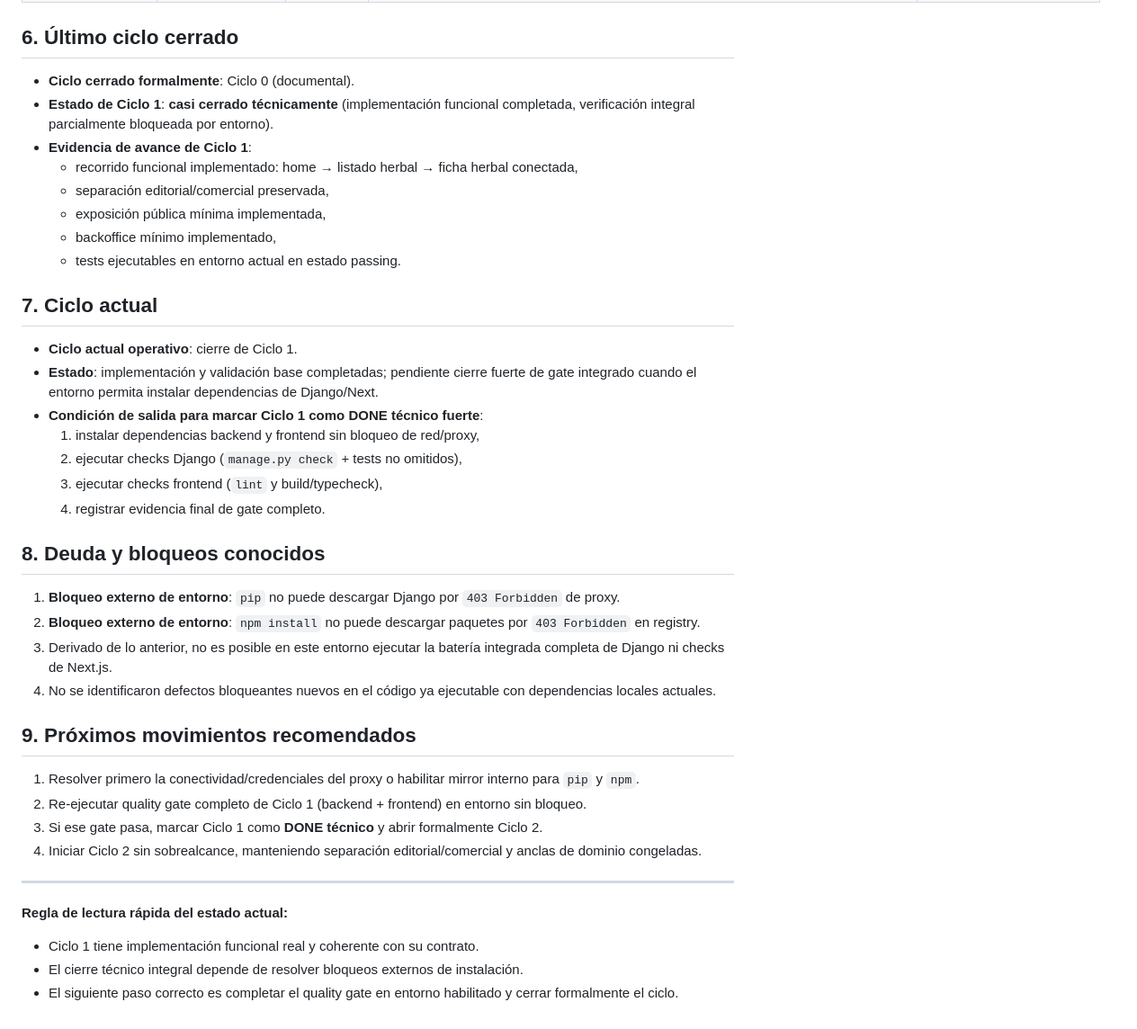
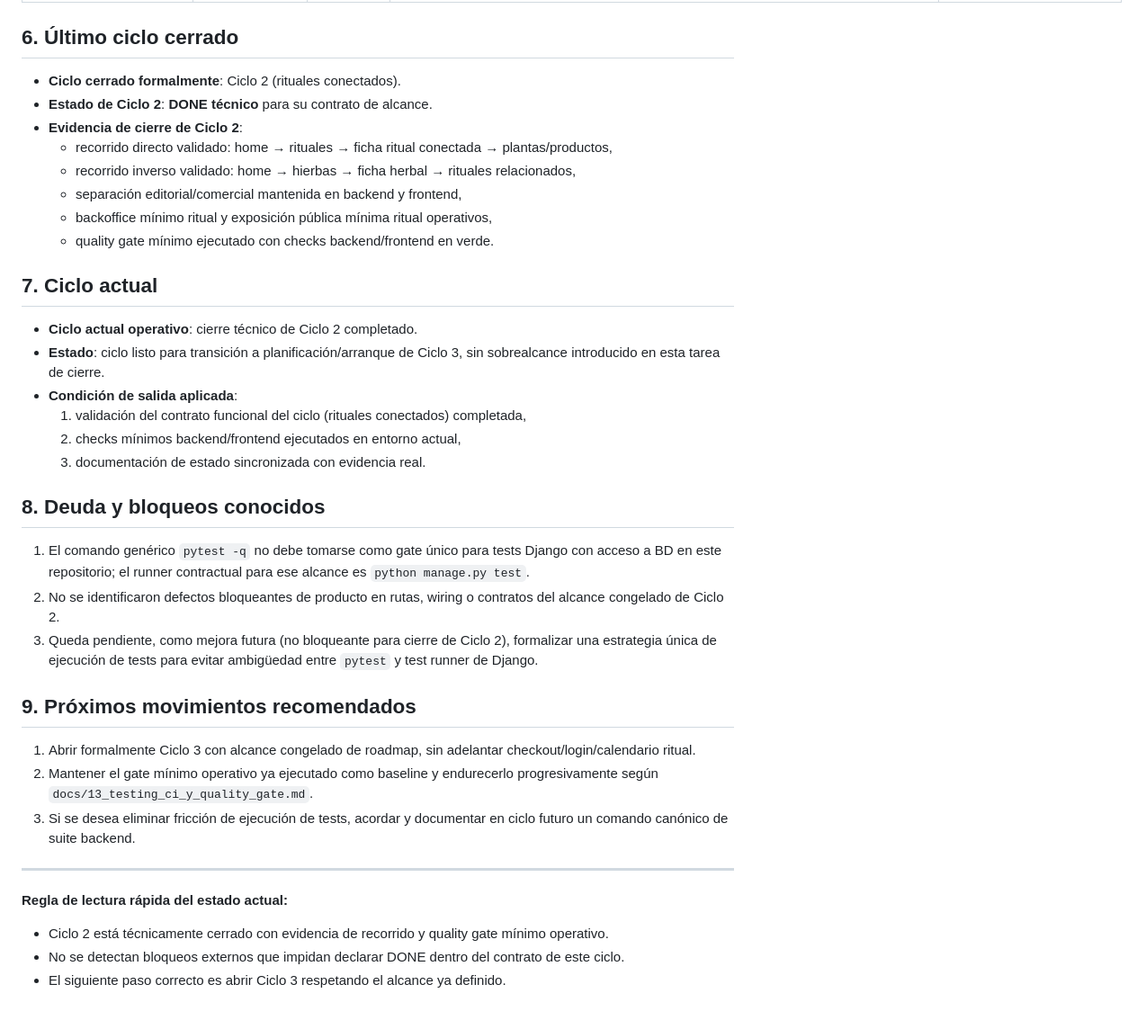
Before and after one commit to carlos-arcas/botica_bruja_lore, a Markdown page: docs/90_estado_implementacion.md, the part around one of its changes. Shown at 90% size. GitHub-like rendering.

Commit message:
docs: cerrar estado técnico del ciclo 2

```diff
--- a/docs/90_estado_implementacion.md
+++ b/docs/90_estado_implementacion.md
@@ -60,39 +67,36 @@ Resumen ejecutivo de estado real: existe un recorrido funcional del núcleo herb
 | Calendario ritual | PLANIFICADO | Ciclo 5 | `docs/02_alcance_y_fases.md`, `docs/05_modelo_de_dominio_y_entidades.md` | Sin cambios, fuera de alcance. |
 
 ## 6. Último ciclo cerrado
-- **Ciclo cerrado formalmente**: Ciclo 0 (documental).
-- **Estado de Ciclo 1**: **casi cerrado técnicamente** (implementación funcional completada, verificación integral parcialmente bloqueada por entorno).
-- **Evidencia de avance de Ciclo 1**:
-  - recorrido funcional implementado: home → listado herbal → ficha herbal conectada,
-  - separación editorial/comercial preservada,
-  - exposición pública mínima implementada,
-  - backoffice mínimo implementado,
-  - tests ejecutables en entorno actual en estado passing.
+- **Ciclo cerrado formalmente**: Ciclo 2 (rituales conectados).
+- **Estado de Ciclo 2**: **DONE técnico** para su contrato de alcance.
+- **Evidencia de cierre de Ciclo 2**:
+  - recorrido directo validado: home → rituales → ficha ritual conectada → plantas/productos,
+  - recorrido inverso validado: home → hierbas → ficha herbal → rituales relacionados,
+  - separación editorial/comercial mantenida en backend y frontend,
+  - backoffice mínimo ritual y exposición pública mínima ritual operativos,
+  - quality gate mínimo ejecutado con checks backend/frontend en verde.
 
 ## 7. Ciclo actual
-- **Ciclo actual operativo**: cierre de Ciclo 1.
-- **Estado**: implementación y validación base completadas; pendiente cierre fuerte de gate integrado cuando el entorno permita instalar dependencias de Django/Next.
-- **Condición de salida para marcar Ciclo 1 como DONE técnico fuerte**:
-  1. instalar dependencias backend y frontend sin bloqueo de red/proxy,
-  2. ejecutar checks Django (`manage.py check` + tests no omitidos),
-  3. ejecutar checks frontend (`lint` y build/typecheck),
-  4. registrar evidencia final de gate completo.
+- **Ciclo actual operativo**: cierre técnico de Ciclo 2 completado.
+- **Estado**: ciclo listo para transición a planificación/arranque de Ciclo 3, sin sobrealcance introducido en esta tarea de cierre.
+- **Condición de salida aplicada**:
+  1. validación del contrato funcional del ciclo (rituales conectados) completada,
+  2. checks mínimos backend/frontend ejecutados en entorno actual,
+  3. documentación de estado sincronizada con evidencia real.
 
 ## 8. Deuda y bloqueos conocidos
-1. **Bloqueo externo de entorno**: `pip` no puede descargar Django por `403 Forbidden` de proxy.
-2. **Bloqueo externo de entorno**: `npm install` no puede descargar paquetes por `403 Forbidden` en registry.
-3. Derivado de lo anterior, no es posible en este entorno ejecutar la batería integrada completa de Django ni checks de Next.js.
-4. No se identificaron defectos bloqueantes nuevos en el código ya ejecutable con dependencias locales actuales.
+1. El comando genérico `pytest -q` no debe tomarse como gate único para tests Django con acceso a BD en este repositorio; el runner contractual para ese alcance es `python manage.py test`.
+2. No se identificaron defectos bloqueantes de producto en rutas, wiring o contratos del alcance congelado de Ciclo 2.
+3. Queda pendiente, como mejora futura (no bloqueante para cierre de Ciclo 2), formalizar una estrategia única de ejecución de tests para evitar ambigüedad entre `pytest` y test runner de Django.
 
 ## 9. Próximos movimientos recomendados
-1. Resolver primero la conectividad/credenciales del proxy o habilitar mirror interno para `pip` y `npm`.
-2. Re-ejecutar quality gate completo de Ciclo 1 (backend + frontend) en entorno sin bloqueo.
-3. Si ese gate pasa, marcar Ciclo 1 como **DONE técnico** y abrir formalmente Ciclo 2.
-4. Iniciar Ciclo 2 sin sobrealcance, manteniendo separación editorial/comercial y anclas de dominio congeladas.
+1. Abrir formalmente Ciclo 3 con alcance congelado de roadmap, sin adelantar checkout/login/calendario ritual.
+2. Mantener el gate mínimo operativo ya ejecutado como baseline y endurecerlo progresivamente según `docs/13_testing_ci_y_quality_gate.md`.
+3. Si se desea eliminar fricción de ejecución de tests, acordar y documentar en ciclo futuro un comando canónico de suite backend.
 
 ---
 
 **Regla de lectura rápida del estado actual:**
-- Ciclo 1 tiene implementación funcional real y coherente con su contrato.
-- El cierre técnico integral depende de resolver bloqueos externos de instalación.
-- El siguiente paso correcto es completar el quality gate en entorno habilitado y cerrar formalmente el ciclo.
+- Ciclo 2 está técnicamente cerrado con evidencia de recorrido y quality gate mínimo operativo.
+- No se detectan bloqueos externos que impidan declarar DONE dentro del contrato de este ciclo.
+- El siguiente paso correcto es abrir Ciclo 3 respetando el alcance ya definido.
```
Also changed, not shown: other parts of docs/90_estado_implementacion.md (+14 -7 lines).
